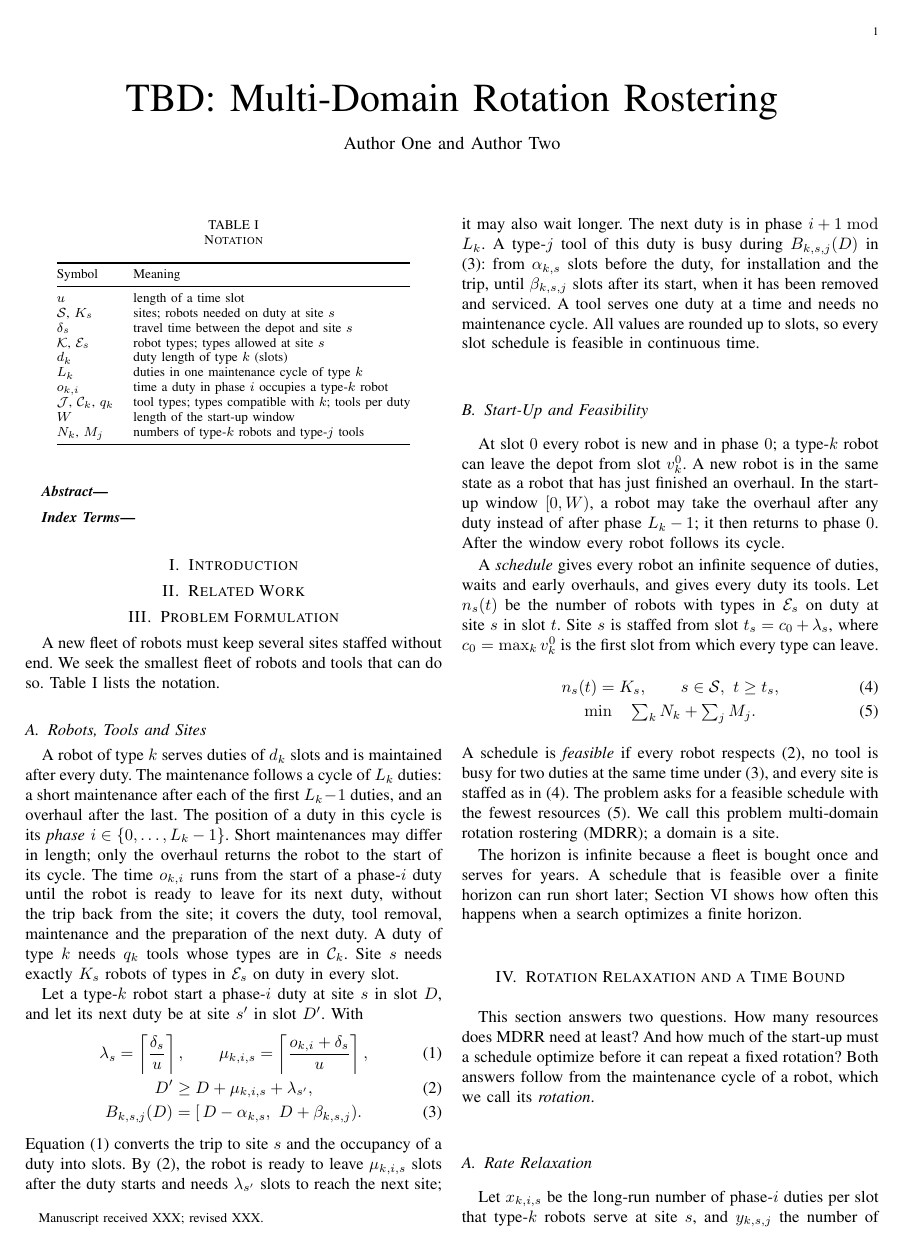
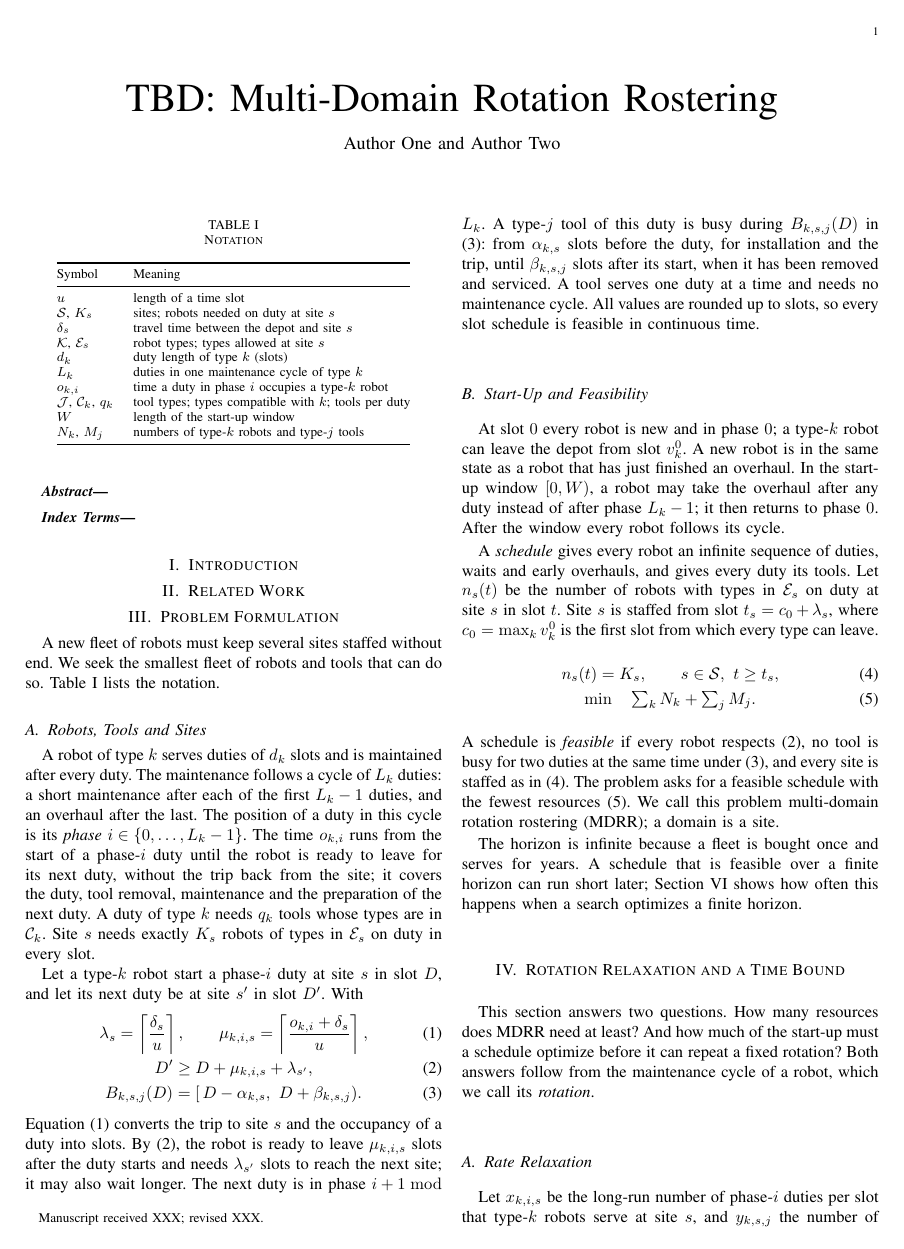
Before and after one commit to whc-229/multi-domain-rotation, a LaTeX paper (manuscript/main.tex, which reads manuscript/sections/03_problem.tex): page 1 of 3. Compiled offline with pdfLaTeX.

Commit message:
正文 III：删去上一处补充说明（防御性写作）
Co-Authored-By: Claude Opus 5.5 <noreply@anthropic.com>
Claude-Session: https://claude.ai/code/session_012ddzzcDFFW9ewPyeeuBDkt

```diff
--- a/manuscript/sections/03_problem.tex
+++ b/manuscript/sections/03_problem.tex
@@ -38,7 +38,6 @@ Table~\ref{tab:notation} lists the notation.
 A robot of type $k$ serves duties of $d_k$ slots and is maintained after every duty.
 The maintenance follows a cycle of $L_k$ duties: a short maintenance after each of the first $L_k - 1$ duties, and an overhaul after the last.
 The position of a duty in this cycle is its \emph{phase} $i \in \{0, \dots, L_k - 1\}$.
-Short maintenances may differ in length; only the overhaul returns the robot to the start of its cycle.
 The time $o_{k,i}$ runs from the start of a phase-$i$ duty until the robot is ready to leave for its next duty, without the trip back from the site; it covers the duty, tool removal, maintenance and the preparation of the next duty.
 A duty of type $k$ needs $q_k$ tools whose types are in $\mathcal{C}_k$.
 Site $s$ needs exactly $K_s$ robots of types in $\mathcal{E}_s$ on duty in every slot.
```
